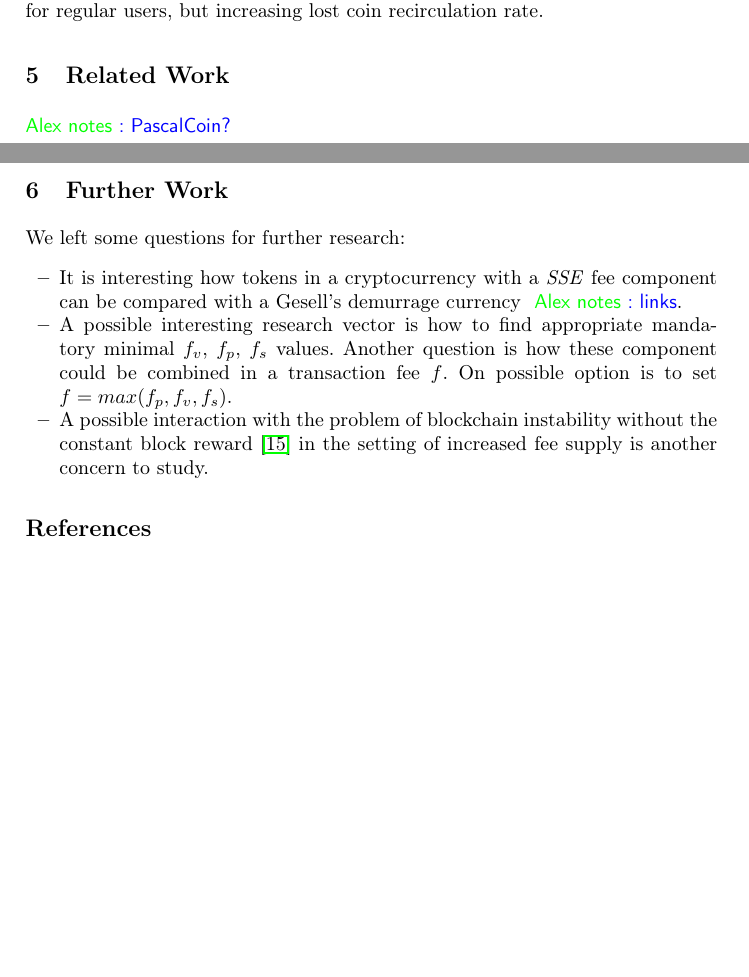
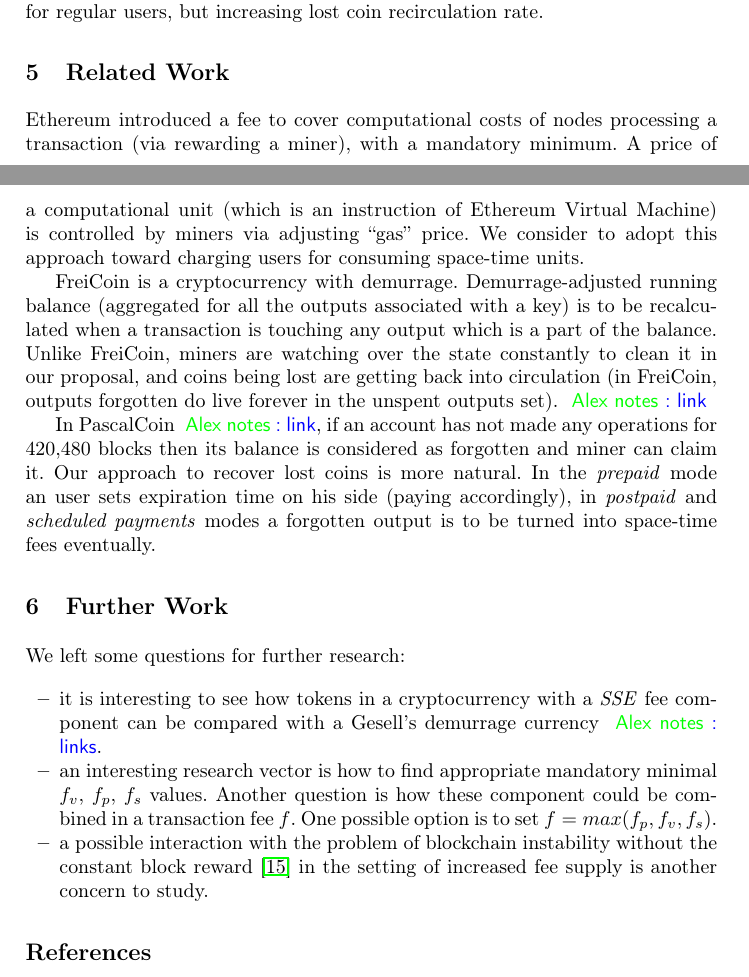
Before and after one commit to ergoplatform/spacefees, a LaTeX paper (main.tex): two parts of pages 10 and 11 of 12, joined at a grey line, cut so that both start at the same text, the shorter picture padded with empty space. Compiled offline with pdfLaTeX.

Commit message:
related work / further work polishing

```diff
--- a/main.tex
+++ b/main.tex
@@ -517,16 +517,20 @@ Thus, additional subsidized space-time parameter allows to use the same blockcha
 
 \section{Related Work}
 
-\knote{PascalCoin?}
+Ethereum introduced a fee to cover computational costs of nodes processing a transaction~(via rewarding a miner), with a mandatory minimum. A price of a computational unit~(which is an instruction of Ethereum Virtual Machine) is controlled by miners via adjusting ``gas'' price. We consider to adopt this approach toward charging users for consuming space-time units.
+
+FreiCoin is a cryptocurrency with demurrage. Demurrage-adjusted running balance~(aggregated for all the outputs associated with a key) is to be recalculated when a transaction is touching any output which is a part of the balance. Unlike FreiCoin, miners are watching over the state constantly to clean it in our proposal, and coins being lost are getting back into circulation~(in FreiCoin, outputs forgotten do live forever in the unspent outputs set). \knote{link}
+
+In PascalCoin \knote{link}, if an account has not made any operations for 420,480 blocks then its balance is considered as forgotten and miner can claim it. Our approach to recover lost coins is more natural. In the \textit{prepaid} mode an user sets expiration time on his side~(paying accordingly), in \textit{postpaid} and \textit{scheduled payments} modes a forgotten output is to be turned into space-time fees eventually.
 
 \section{Further Work}
 
 We left some questions for further research:
 
 \begin{itemize}
-  \item{}It is interesting how tokens in a cryptocurrency with a \esse{} fee component can be compared with a Gesell's demurrage currency~\knote{links}.
-  \item{}A possible interesting research vector is how to find appropriate mandatory minimal $f_v$, $f_p$, $f_s$ values. Another question is how these component could be combined in a transaction fee $f$. On possible option is to set $f = max(f_p, f_v, f_s)$.
-  \item{}A possible interaction with the problem of blockchain instability without the constant block reward~\cite{carlsten2016instability} in the setting of increased fee supply is another concern to study.
+  \item{}it is interesting to see how tokens in a cryptocurrency with a \esse{} fee component can be compared with a Gesell's demurrage currency~\knote{links}.
+  \item{}an interesting research vector is how to find appropriate mandatory minimal $f_v$, $f_p$, $f_s$ values. Another question is how these component could be combined in a transaction fee $f$. One possible option is to set $f = max(f_p, f_v, f_s)$.
+  \item{}a possible interaction with the problem of blockchain instability without the constant block reward~\cite{carlsten2016instability} in the setting of increased fee supply is another concern to study.
 \end{itemize}
 
 \bibliographystyle{elsarticle-num}
```
